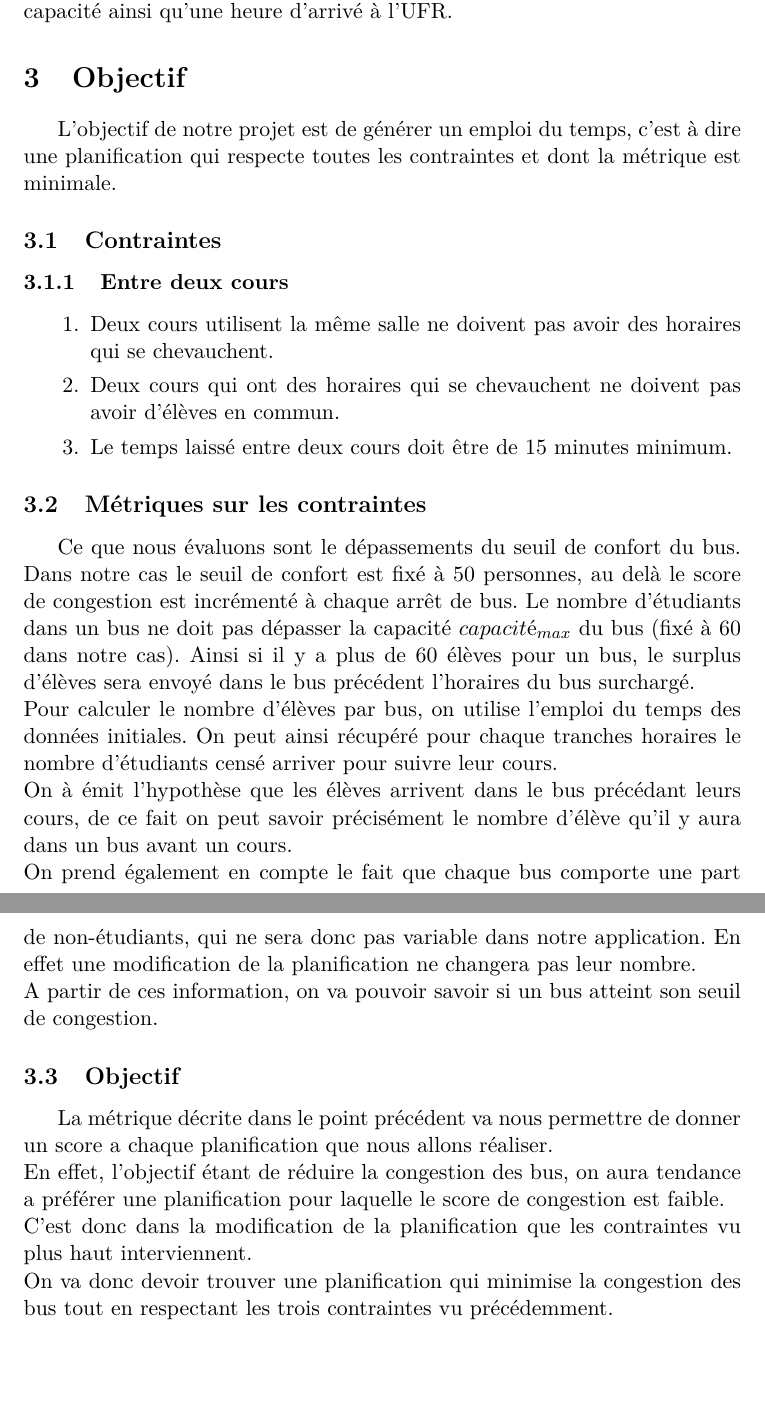
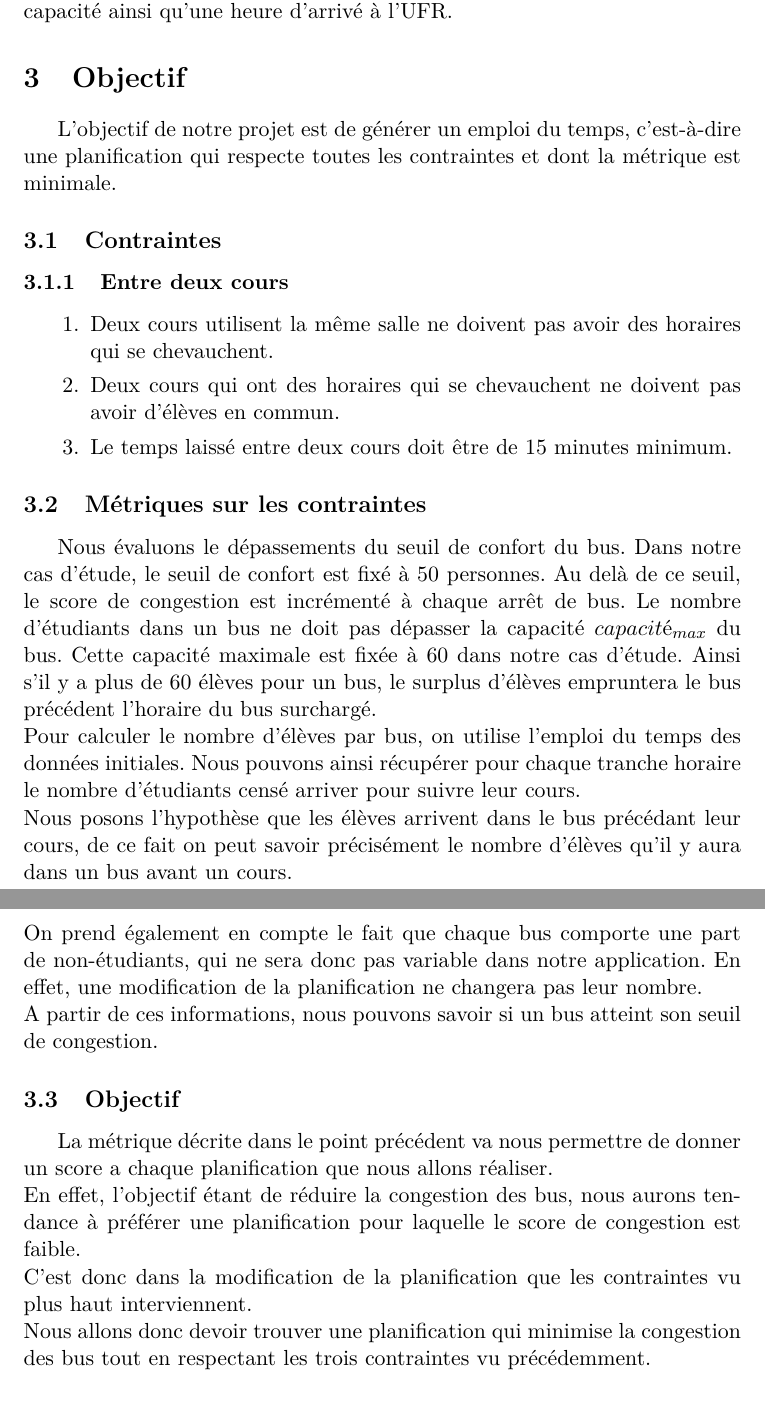
Before and after one commit to laurelinemartin/TER, a LaTeX document (FINAL/rapport.tex): two parts of pages 4 and 5 of 9, joined at a grey line, cut so that both start at the same text, the shorter picture padded with empty space. Compiled offline with pdfLaTeX.

Commit message:
correction section objectif

```diff
--- a/FINAL/rapport.tex
+++ b/FINAL/rapport.tex
@@ -63,28 +63,28 @@
 	Enfin parmi les données initiales, il y a les bus. Ils sont représentés par une capacité ainsi qu'une heure d'arrivé à l'UFR.
 
 \section{Objectif}
-	L'objectif de notre projet est de générer un emploi du temps, c'est à dire une planification qui respecte toutes les contraintes et dont la métrique est minimale.
+	L'objectif de notre projet est de générer un emploi du temps, c'est-à-dire une planification qui respecte toutes les contraintes et dont la métrique est minimale.
 	\subsection{Contraintes}
 		\subsubsection{Entre deux cours}
-				\begin{enumerate}
-					\item Deux cours utilisent la même salle ne doivent pas avoir des horaires qui se chevauchent.
-					\item Deux cours qui ont des horaires qui se chevauchent ne doivent pas avoir d'élèves en commun.
-					\item Le temps laissé entre deux cours doit être de 15 minutes minimum.
-				\end{enumerate}
+			\begin{enumerate}
+				\item Deux cours utilisent la même salle ne doivent pas avoir des horaires qui se chevauchent.
+				\item Deux cours qui ont des horaires qui se chevauchent ne doivent pas avoir d'élèves en commun.
+				\item Le temps laissé entre deux cours doit être de 15 minutes minimum.
+			\end{enumerate}
 
 	\subsection{Métriques sur les contraintes}
-		Ce que nous évaluons sont le dépassements du seuil de confort du bus. Dans notre cas le seuil de confort est fixé à 50 personnes, au delà le score de congestion est incrémenté à chaque arrêt de bus.
-		Le nombre d'étudiants dans un bus ne doit pas dépasser la capacité $capacité_{max}$ du bus (fixé à 60 dans notre cas). Ainsi si il y a plus de 60 élèves pour un bus, le surplus d'élèves sera envoyé dans le bus précédent l'horaires du bus surchargé.\\
-		Pour calculer le nombre d'élèves par bus, on utilise l'emploi du temps des données initiales. On peut ainsi récupéré pour chaque tranches horaires le nombre d'étudiants censé arriver pour suivre leur cours.\\
-		On à émit l'hypothèse que les élèves arrivent dans le bus précédant leurs cours, de ce fait on peut savoir précisément le nombre d'élève qu'il y aura dans un bus avant un cours.\\
-		On prend également en compte le fait que chaque bus comporte une part de non-étudiants, qui ne sera donc pas variable dans notre application. En effet une modification de la planification ne changera pas leur nombre.\\
-		A partir de ces information, on va pouvoir savoir si un bus atteint son seuil de congestion.
+		Nous évaluons le dépassements du seuil de confort du bus. Dans notre cas d'étude, le seuil de confort est fixé à 50 personnes. Au delà de ce seuil, le score de congestion est incrémenté à chaque arrêt de bus.
+		Le nombre d'étudiants dans un bus ne doit pas dépasser la capacité $capacité_{max}$ du bus. Cette capacité maximale est fixée à 60 dans notre cas d'étude. Ainsi s'il y a plus de 60 élèves pour un bus, le surplus d'élèves empruntera le bus précédent l'horaire du bus surchargé.\\
+		Pour calculer le nombre d'élèves par bus, on utilise l'emploi du temps des données initiales. Nous pouvons ainsi récupérer pour chaque tranche horaire le nombre d'étudiants censé arriver pour suivre leur cours.\\
+		Nous posons l'hypothèse que les élèves arrivent dans le bus précédant leur cours, de ce fait on peut savoir précisément le nombre d'élèves qu'il y aura dans un bus avant un cours.\\
+		On prend également en compte le fait que chaque bus comporte une part de non-étudiants, qui ne sera donc pas variable dans notre application. En effet, une modification de la planification ne changera pas leur nombre.\\
+		A partir de ces informations, nous pouvons savoir si un bus atteint son seuil de congestion.
 
 	\subsection{Objectif}
 		La métrique décrite dans le point précédent va nous permettre de donner un score a chaque planification que nous allons réaliser.\\
-		En effet, l'objectif étant de réduire la congestion des bus, on aura tendance a préférer une planification pour laquelle le score de congestion est faible.\\
+		En effet, l'objectif étant de réduire la congestion des bus, nous aurons tendance à préférer une planification pour laquelle le score de congestion est faible.\\
 		C'est donc dans la modification de la planification que les contraintes vu plus haut interviennent.\\
-		On va donc devoir trouver une planification qui minimise la congestion des bus tout en respectant les trois contraintes vu précédemment.
+		Nous allons donc devoir trouver une planification qui minimise la congestion des bus tout en respectant les trois contraintes vu précédemment.
 
 \section{Stratégies de résolution}
 	\subsection{Planification initiale}
```
